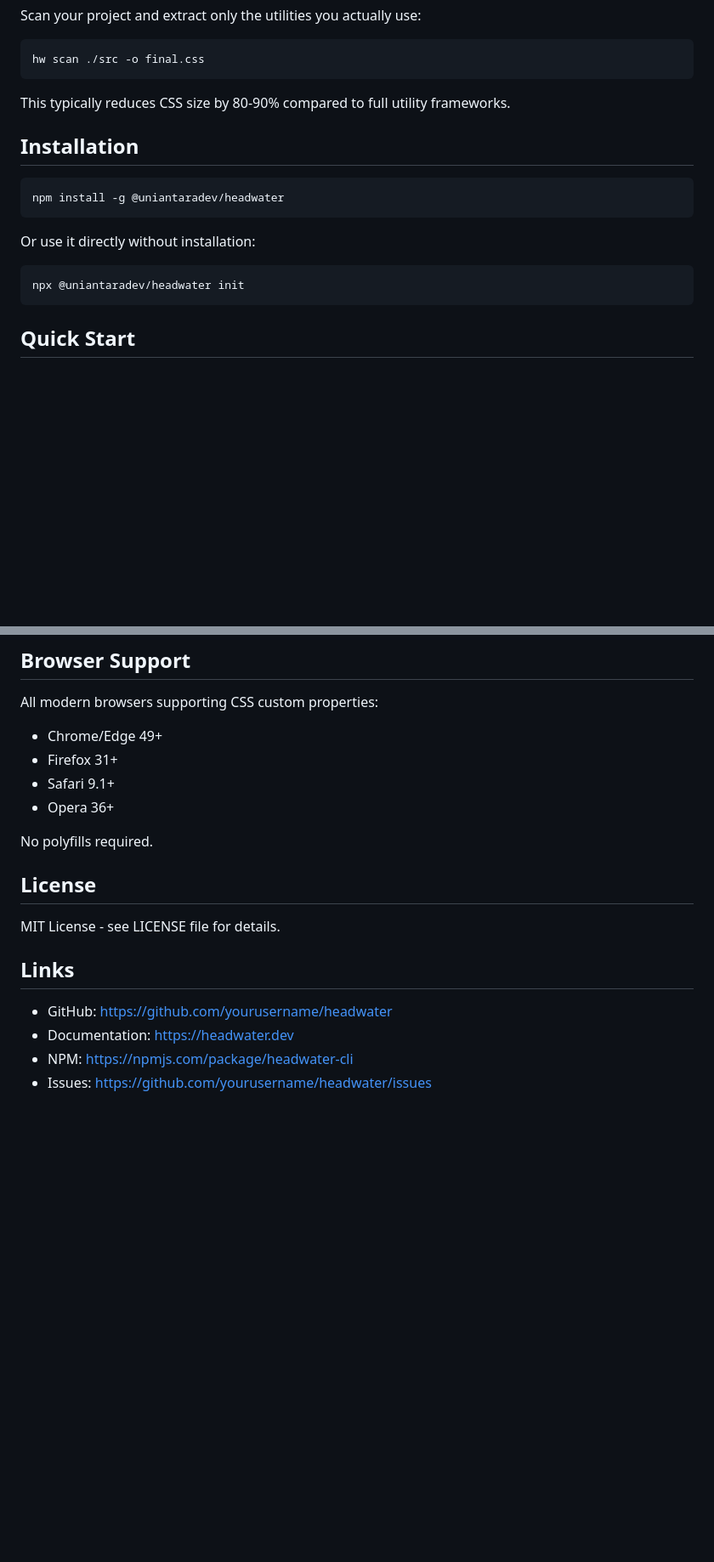
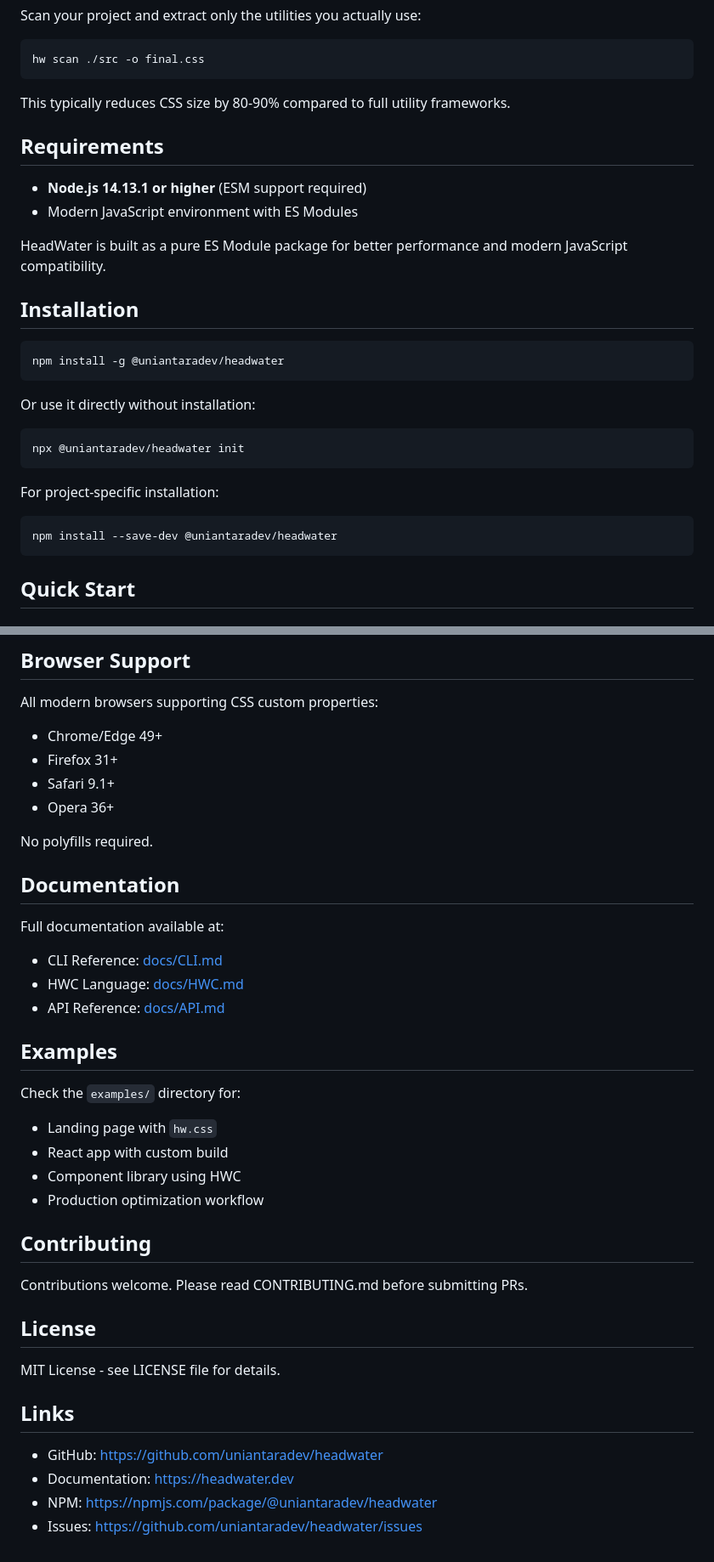
Before and after one commit to protongramzk/headwater, a Markdown page: README.md, 2 parts joined by grey strips. Shown at 85% size. Drawn GitHub-style; blank space fills up the shorter version.

Commit message:
New Readme

````diff
--- a/README.md
+++ b/README.md
@@ -74,6 +74,13 @@ hw scan ./src -o final.css
 
 This typically reduces CSS size by 80-90% compared to full utility frameworks.
 
+## Requirements
+
+- **Node.js 14.13.1 or higher** (ESM support required)
+- Modern JavaScript environment with ES Modules
+
+HeadWater is built as a pure ES Module package for better performance and modern JavaScript compatibility.
+
 ## Installation
 
 ```bash
@@ -84,6 +91,12 @@ Or use it directly without installation:
 
 ```bash
 npx @uniantaradev/headwater init
+```
+
+For project-specific installation:
+
+```bash
+npm install --save-dev @uniantaradev/headwater
 ```
 
 ## Quick Start
@@ -314,6 +334,24 @@ All modern browsers supporting CSS custom properties:
 
 No polyfills required.
 
+## Documentation
+
+Full documentation available at:
+- CLI Reference: [docs/CLI.md](docs/CLI.md)
+- HWC Language: [docs/HWC.md](docs/HWC.md)
+- API Reference: [docs/API.md](docs/API.md)
+
+## Examples
+
+Check the `examples/` directory for:
+- Landing page with `hw.css`
+- React app with custom build
+- Component library using HWC
+- Production optimization workflow
+
+## Contributing
+
+Contributions welcome. Please read CONTRIBUTING.md before submitting PRs.
 
 ## License
 
@@ -321,7 +359,7 @@ MIT License - see LICENSE file for details.
 
 ## Links
 
-- GitHub: https://github.com/yourusername/headwater
+- GitHub: https://github.com/uniantaradev/headwater
 - Documentation: https://headwater.dev
-- NPM: https://npmjs.com/package/headwater-cli
-- Issues: https://github.com/yourusername/headwater/issues
+- NPM: https://npmjs.com/package/@uniantaradev/headwater
+- Issues: https://github.com/uniantaradev/headwater/issues
````
Also changed, not shown: other parts of README.md (+9 -2 lines).
